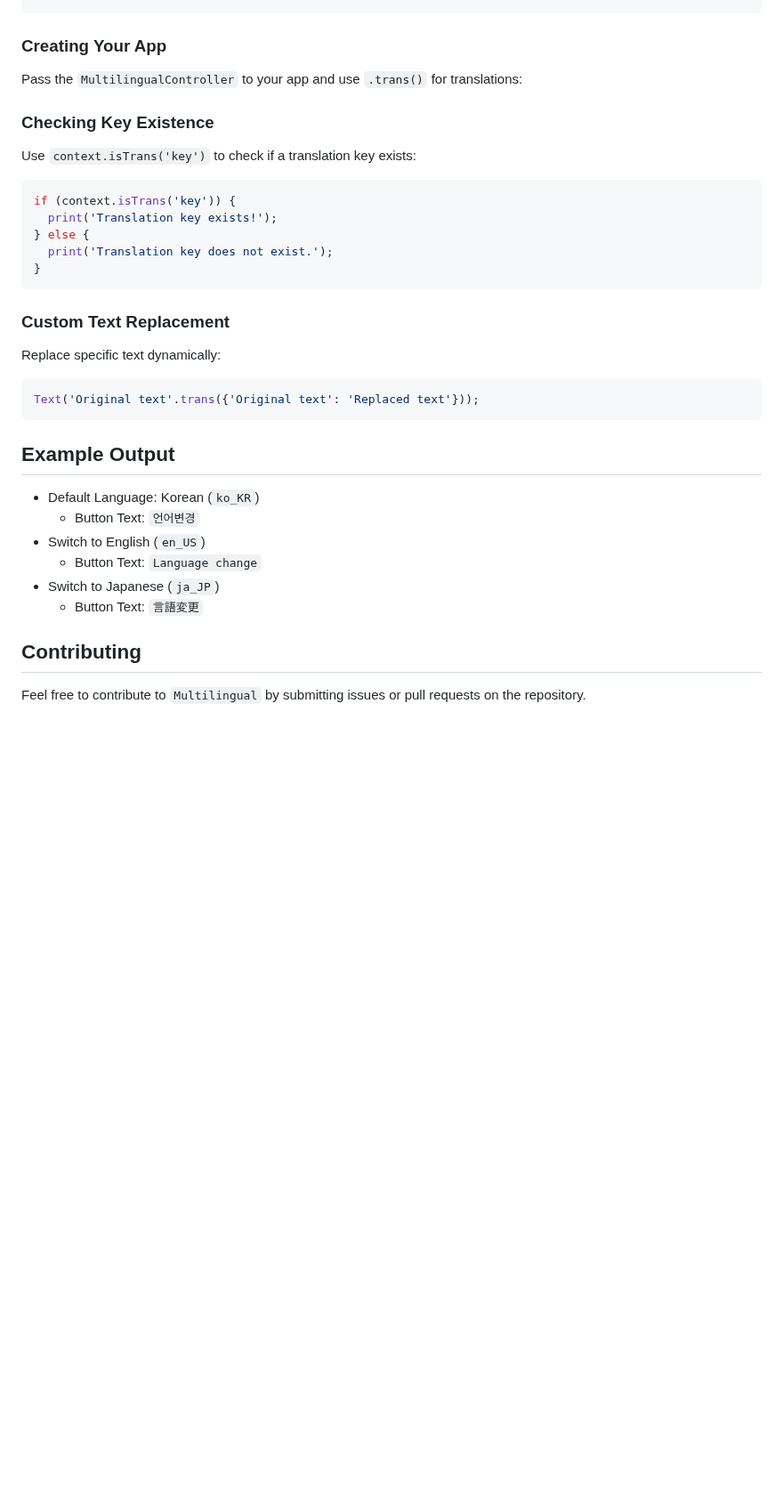
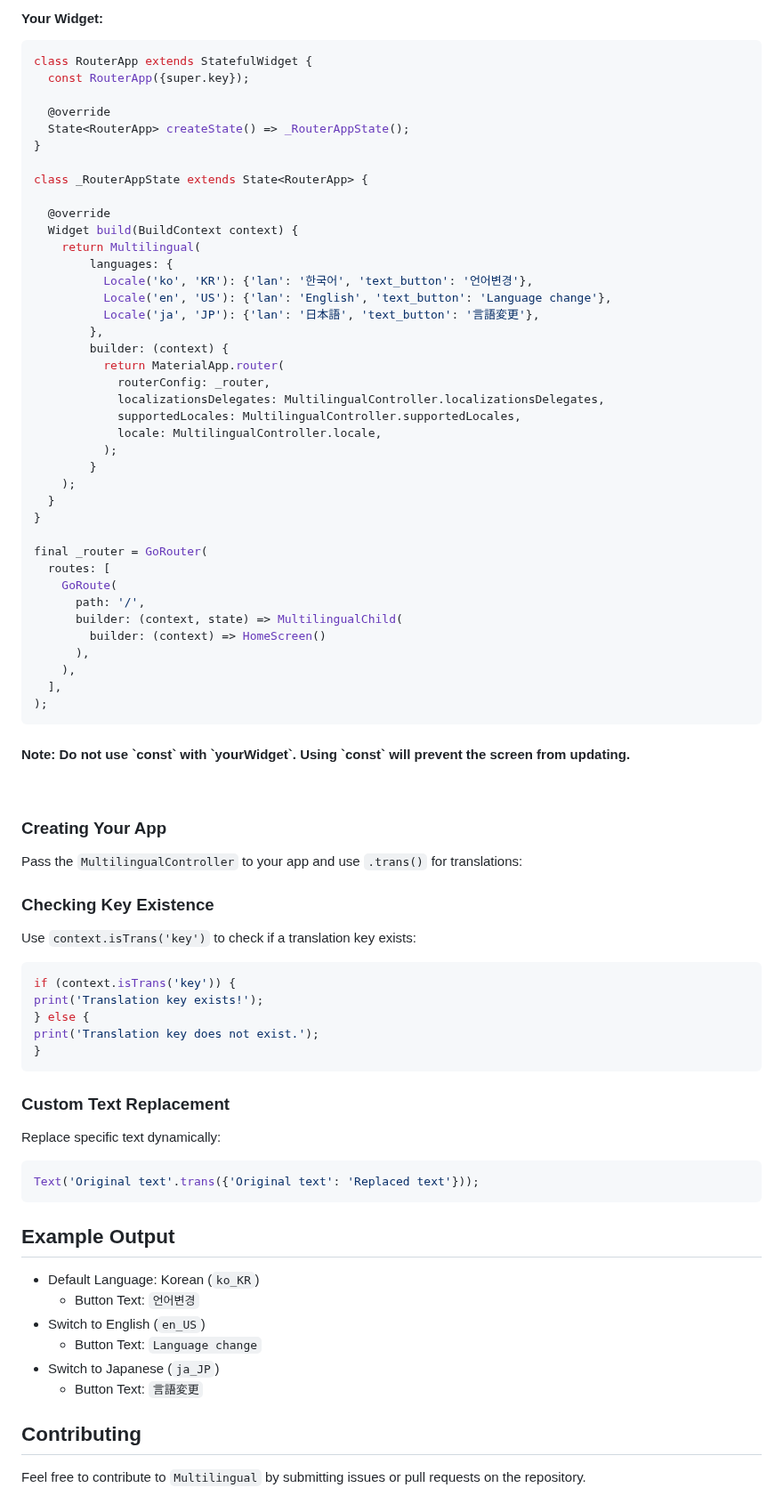
Before and after one commit to EastNine0013/multilingual, a Markdown page: README.md, the part around one of its changes. Shown at 89% size. GitHub-like rendering; blank space fills up the shorter version.

Commit message:
readme 수정

````diff
--- a/README.md
+++ b/README.md
@@ -75,3 +100,48 @@ class _MyAppState extends State<MyApp> {
+#### Your Widget:
+
+```dart
+class RouterApp extends StatefulWidget {
+  const RouterApp({super.key});
+
+  @override
+  State<RouterApp> createState() => _RouterAppState();
+}
+
+class _RouterAppState extends State<RouterApp> {
+
+  @override
+  Widget build(BuildContext context) {
+    return Multilingual(
+        languages: {
+          Locale('ko', 'KR'): {'lan': '한국어', 'text_button': '언어변경'},
+          Locale('en', 'US'): {'lan': 'English', 'text_button': 'Language change'},
+          Locale('ja', 'JP'): {'lan': '日本語', 'text_button': '言語変更'},
+        },
+        builder: (context) {
+          return MaterialApp.router(
+            routerConfig: _router,
+            localizationsDelegates: MultilingualController.localizationsDelegates,
+            supportedLocales: MultilingualController.supportedLocales,
+            locale: MultilingualController.locale,
+          );
+        }
+    );
+  }
+}
+
+final _router = GoRouter(
+  routes: [
+    GoRoute(
+      path: '/',
+      builder: (context, state) => MultilingualChild(
+        builder: (context) => HomeScreen()
+      ),
+    ),
+  ],
+);
+```
+
+<H4>Note: Do not use `const` with `yourWidget`. Using `const` will prevent the screen from updating.</H4><br>
 
 ### Creating Your App
 
@@ -83,9 +153,9 @@ Use `context.isTrans('key')` to check if a translation key exists:
 
 ```dart
 if (context.isTrans('key')) {
-  print('Translation key exists!');
+print('Translation key exists!');
 } else {
-  print('Translation key does not exist.');
+print('Translation key does not exist.');
 }
 ```
 
@@ -100,11 +170,11 @@ Text('Original text'.trans({'Original text': 'Replaced text'}));
 ## Example Output
 
 - Default Language: Korean (`ko_KR`)
-    - Button Text: `언어변경`
+  - Button Text: `언어변경`
 - Switch to English (`en_US`)
-    - Button Text: `Language change`
+  - Button Text: `Language change`
 - Switch to Japanese (`ja_JP`)
-    - Button Text: `言語変更`
+  - Button Text: `言語変更`
 
 ## Contributing
 
````
Also changed, not shown: other parts of README.md (+66 -41 lines).
